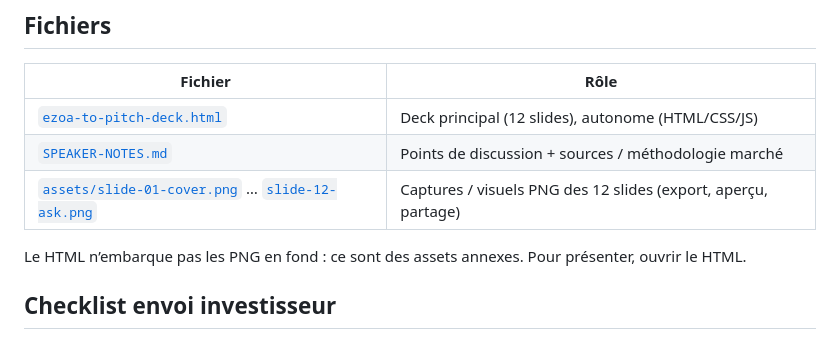
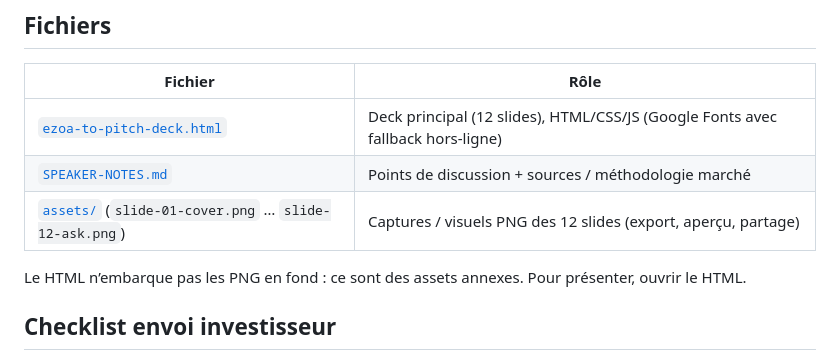
Before and after one commit to Donchaminade/ezoato, a Markdown page: docs/pitch/README.md, the part around the change. Rendered like a GitHub page.

Commit message:
Potential fix for pull request finding
Co-authored-by: Copilot Autofix powered by AI <175728472+Copilot@users.noreply.github.com>

```diff
--- a/docs/pitch/README.md
+++ b/docs/pitch/README.md
@@ -6,9 +6,9 @@ Présentation professionnelle pour investisseurs, partenaires et établissements
 
 | Fichier | Rôle |
 |---------|------|
-| [`ezoa-to-pitch-deck.html`](./ezoa-to-pitch-deck.html) | Deck principal (12 slides), autonome (HTML/CSS/JS) |
+| [`ezoa-to-pitch-deck.html`](./ezoa-to-pitch-deck.html) | Deck principal (12 slides), HTML/CSS/JS (Google Fonts avec fallback hors-ligne) |
 | [`SPEAKER-NOTES.md`](./SPEAKER-NOTES.md) | Points de discussion + sources / méthodologie marché |
-| [`assets/slide-01-cover.png`](./assets/) … [`slide-12-ask.png`](./assets/) | Captures / visuels PNG des 12 slides (export, aperçu, partage) |
+| [`assets/`](./assets/) (`slide-01-cover.png` … `slide-12-ask.png`) | Captures / visuels PNG des 12 slides (export, aperçu, partage) |
 
 Le HTML n’embarque pas les PNG en fond : ce sont des assets annexes. Pour présenter, ouvrir le HTML.
 
```
